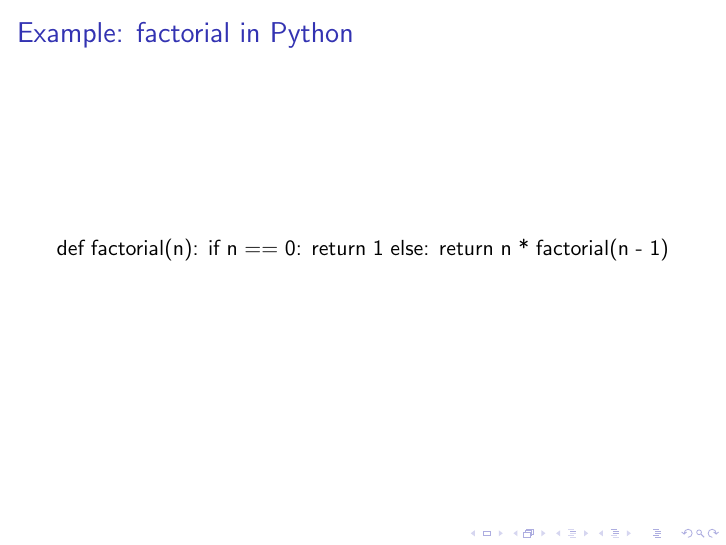
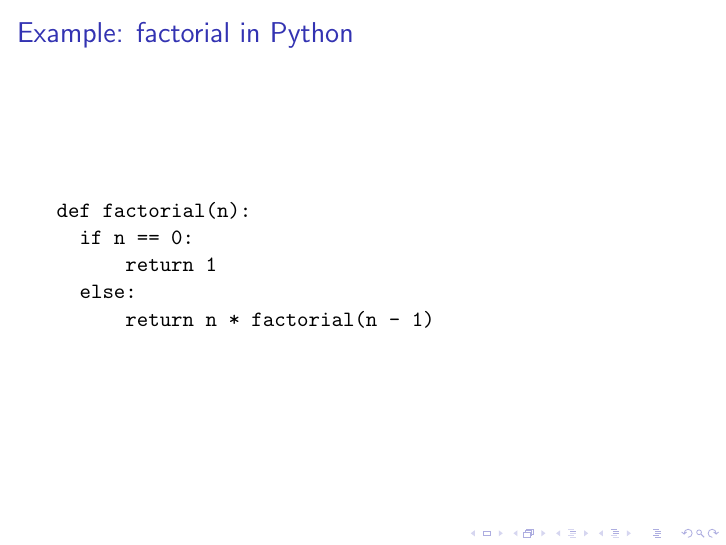
Before and after one commit to Ei30metry/fp-haskell-talk-UT, LaTeX slides (slides.tex): page 8 of 31. Compiled offline with pdfLaTeX.

Commit message:
Put factorial (python) in verbatim

```diff
--- a/slides.tex
+++ b/slides.tex
@@ -124,11 +124,13 @@ and False _ = False
 \label{sec:pure-lazy-fp}
 
 \begin{frame}[fragile]{Example: factorial in Python}
-  def factorial(n):
-    if n == 0:
-        return 1
-    else:
-        return n * factorial(n - 1)
+\begin{verbatim}
+def factorial(n):
+  if n == 0:
+      return 1
+  else:
+      return n * factorial(n - 1)
+\end{verbatim}
 \end{frame}
 
 \begin{frame}[fragile]{Example: factorial in Haskell}
```
